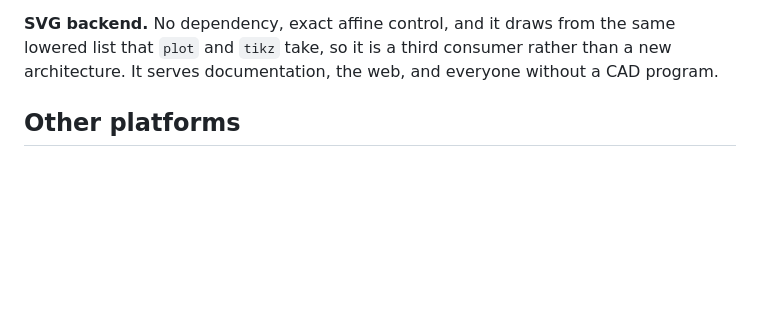
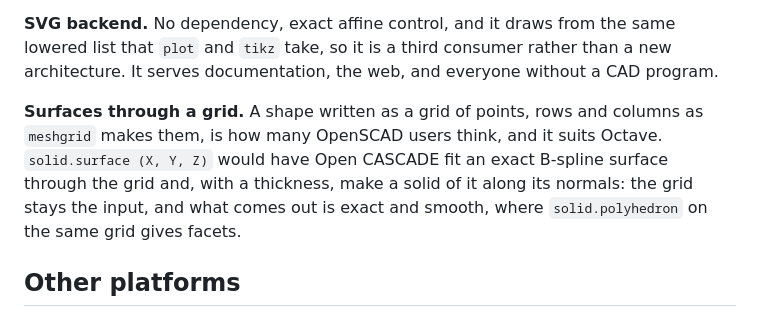
Before and after one commit to pr0m1th3as/drafting, a Markdown page: ROADMAP.md, the part around the change. Rendered like a GitHub page; blank space fills up the shorter version.

Commit message:
ROADMAP.md: Add exact surfaces through a grid of points

```diff
--- a/ROADMAP.md
+++ b/ROADMAP.md
@@ -170,6 +170,13 @@ same lowered list that `plot` and `tikz` take, so it is a third consumer rather
 than a new architecture. It serves documentation, the web, and everyone without
 a CAD program.
 
+**Surfaces through a grid.** A shape written as a grid of points, rows and
+columns as `meshgrid` makes them, is how many OpenSCAD users think, and it
+suits Octave. `solid.surface (X, Y, Z)` would have Open CASCADE fit an exact
+B-spline surface through the grid and, with a thickness, make a solid of it
+along its normals: the grid stays the input, and what comes out is exact and
+smooth, where `solid.polyhedron` on the same grid gives facets.
+
 ## Other platforms
 
 The package builds on Linux, and ports to Windows and macOS are not planned.
```
